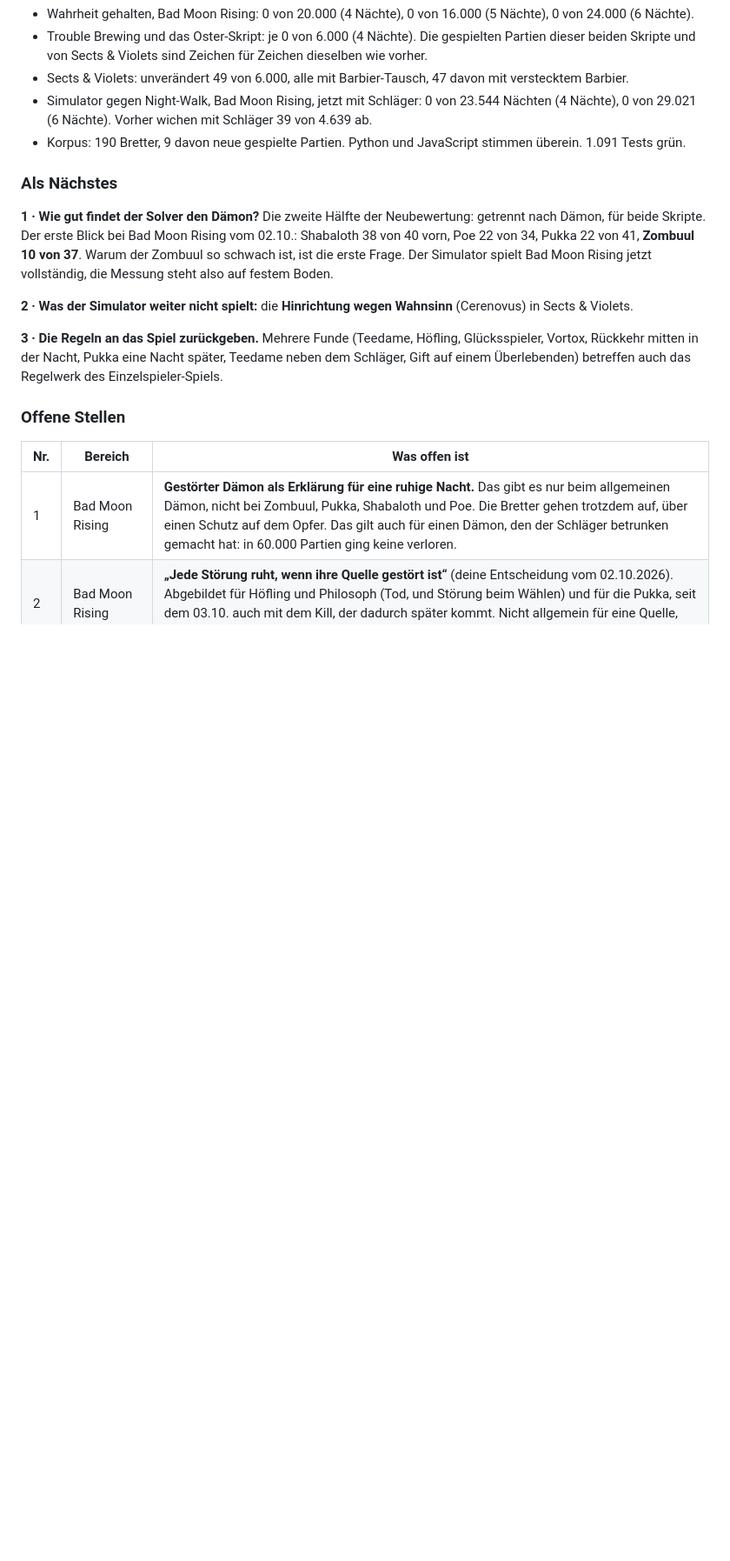
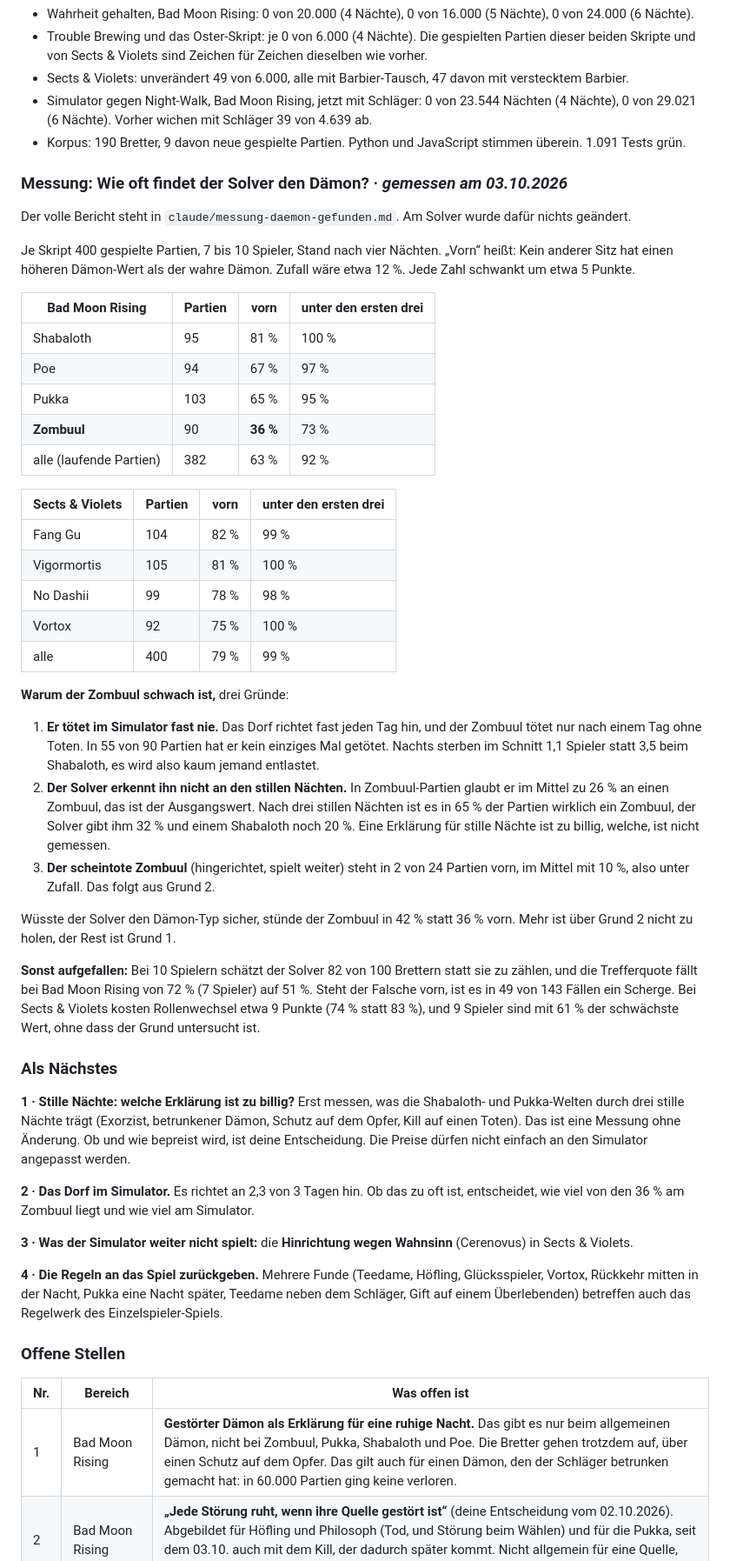
Before and after one commit to angerprints/clocktower-solver, a Markdown page: ROADMAP.md, the part around one of its changes. Shown at 87% size. GitHub-like rendering; blank space fills up the shorter version.

Commit message:
Roadmap: how often the solver finds the Demon, by Demon
Measured on 400 played games per script (7-10 players, four nights),
no solver change. Bad Moon Rising 63 % on top (Shabaloth 81, Po 67,
Pukka 65, Zombuul 36); Sects & Violets 79 %. The Zombuul is weak
because it hardly kills in the simulator, because the solver does not
read its type off quiet nights, and because a shrouded one is ranked
below chance.

Co-Authored-By: Claude Opus 5.5 <noreply@anthropic.com>
Claude-Session: https://claude.ai/code/session_01Fqvo7GJiwMs1gMz4WXe3er

```diff
--- a/ROADMAP.md
+++ b/ROADMAP.md
@@ -344,13 +344,47 @@ Der volle Bericht steht in `claude/simulator-schlaeger-und-drei-kills.md`.
 - Simulator gegen Night-Walk, Bad Moon Rising, jetzt mit Schläger: 0 von 23.544 Nächten (4 Nächte), 0 von 29.021 (6 Nächte). Vorher wichen mit Schläger 39 von 4.639 ab.
 - Korpus: 190 Bretter, 9 davon neue gespielte Partien. Python und JavaScript stimmen überein. 1.091 Tests grün.
 
+### Messung: Wie oft findet der Solver den Dämon? · *gemessen am 03.10.2026*
+
+Der volle Bericht steht in `claude/messung-daemon-gefunden.md`. Am Solver wurde dafür nichts geändert.
+
+Je Skript 400 gespielte Partien, 7 bis 10 Spieler, Stand nach vier Nächten. „Vorn“ heißt: Kein anderer Sitz hat einen höheren Dämon-Wert als der wahre Dämon. Zufall wäre etwa 12 %. Jede Zahl schwankt um etwa 5 Punkte.
+
+| Bad Moon Rising | Partien | vorn | unter den ersten drei |
+|---|---|---|---|
+| Shabaloth | 95 | 81 % | 100 % |
+| Poe | 94 | 67 % | 97 % |
+| Pukka | 103 | 65 % | 95 % |
+| **Zombuul** | 90 | **36 %** | 73 % |
+| alle (laufende Partien) | 382 | 63 % | 92 % |
+
+| Sects & Violets | Partien | vorn | unter den ersten drei |
+|---|---|---|---|
+| Fang Gu | 104 | 82 % | 99 % |
+| Vigormortis | 105 | 81 % | 100 % |
+| No Dashii | 99 | 78 % | 98 % |
+| Vortox | 92 | 75 % | 100 % |
+| alle | 400 | 79 % | 99 % |
+
+**Warum der Zombuul schwach ist,** drei Gründe:
+
+1. **Er tötet im Simulator fast nie.** Das Dorf richtet fast jeden Tag hin, und der Zombuul tötet nur nach einem Tag ohne Toten. In 55 von 90 Partien hat er kein einziges Mal getötet. Nachts sterben im Schnitt 1,1 Spieler statt 3,5 beim Shabaloth, es wird also kaum jemand entlastet.
+2. **Der Solver erkennt ihn nicht an den stillen Nächten.** In Zombuul-Partien glaubt er im Mittel zu 26 % an einen Zombuul, das ist der Ausgangswert. Nach drei stillen Nächten ist es in 65 % der Partien wirklich ein Zombuul, der Solver gibt ihm 32 % und einem Shabaloth noch 20 %. Eine Erklärung für stille Nächte ist zu billig, welche, ist nicht gemessen.
+3. **Der scheintote Zombuul** (hingerichtet, spielt weiter) steht in 2 von 24 Partien vorn, im Mittel mit 10 %, also unter Zufall. Das folgt aus Grund 2.
+
+Wüsste der Solver den Dämon-Typ sicher, stünde der Zombuul in 42 % statt 36 % vorn. Mehr ist über Grund 2 nicht zu holen, der Rest ist Grund 1.
+
+**Sonst aufgefallen:** Bei 10 Spielern schätzt der Solver 82 von 100 Brettern statt sie zu zählen, und die Trefferquote fällt bei Bad Moon Rising von 72 % (7 Spieler) auf 51 %. Steht der Falsche vorn, ist es in 49 von 143 Fällen ein Scherge. Bei Sects & Violets kosten Rollenwechsel etwa 9 Punkte (74 % statt 83 %), und 9 Spieler sind mit 61 % der schwächste Wert, ohne dass der Grund untersucht ist.
+
 ### Als Nächstes
 
-**1 · Wie gut findet der Solver den Dämon?** Die zweite Hälfte der Neubewertung: getrennt nach Dämon, für beide Skripte. Der erste Blick bei Bad Moon Rising vom 02.10.: Shabaloth 38 von 40 vorn, Poe 22 von 34, Pukka 22 von 41, **Zombuul 10 von 37**. Warum der Zombuul so schwach ist, ist die erste Frage. Der Simulator spielt Bad Moon Rising jetzt vollständig, die Messung steht also auf festem Boden.
+**1 · Stille Nächte: welche Erklärung ist zu billig?** Erst messen, was die Shabaloth- und Pukka-Welten durch drei stille Nächte trägt (Exorzist, betrunkener Dämon, Schutz auf dem Opfer, Kill auf einen Toten). Das ist eine Messung ohne Änderung. Ob und wie bepreist wird, ist deine Entscheidung. Die Preise dürfen nicht einfach an den Simulator angepasst werden.
 
-**2 · Was der Simulator weiter nicht spielt:** die **Hinrichtung wegen Wahnsinn** (Cerenovus) in Sects & Violets.
+**2 · Das Dorf im Simulator.** Es richtet an 2,3 von 3 Tagen hin. Ob das zu oft ist, entscheidet, wie viel von den 36 % am Zombuul liegt und wie viel am Simulator.
 
-**3 · Die Regeln an das Spiel zurückgeben.** Mehrere Funde (Teedame, Höfling, Glücksspieler, Vortox, Rückkehr mitten in der Nacht, Pukka eine Nacht später, Teedame neben dem Schläger, Gift auf einem Überlebenden) betreffen auch das Regelwerk des Einzelspieler-Spiels.
+**3 · Was der Simulator weiter nicht spielt:** die **Hinrichtung wegen Wahnsinn** (Cerenovus) in Sects & Violets.
+
+**4 · Die Regeln an das Spiel zurückgeben.** Mehrere Funde (Teedame, Höfling, Glücksspieler, Vortox, Rückkehr mitten in der Nacht, Pukka eine Nacht später, Teedame neben dem Schläger, Gift auf einem Überlebenden) betreffen auch das Regelwerk des Einzelspieler-Spiels.
 
 ### Offene Stellen
 
```
Also changed, not shown: other parts of ROADMAP.md (+3 -0 lines).
